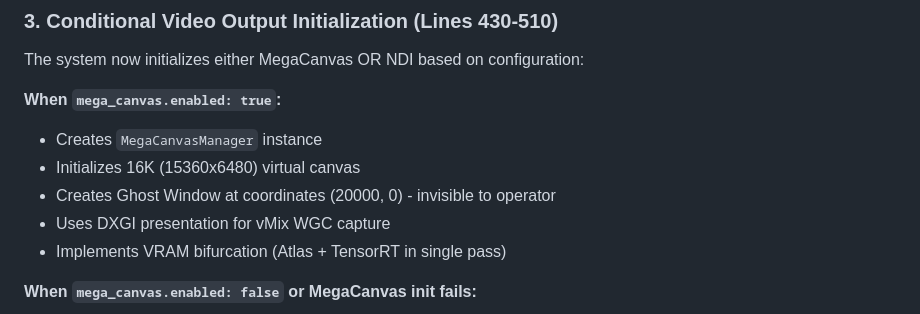
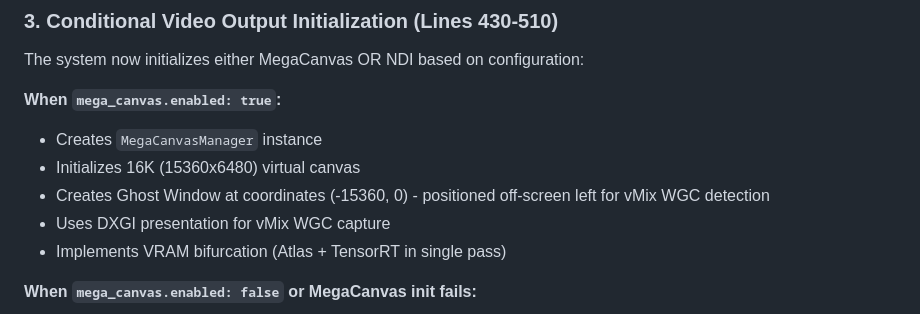
Before and after one commit to ArmanDJsan/seguimiento, a Markdown page: MEGACANVAS_FIX_SUMMARY.md, the part around the change. Rendered like a GitHub page.

```diff
--- a/MEGACANVAS_FIX_SUMMARY.md
+++ b/MEGACANVAS_FIX_SUMMARY.md
@@ -46,7 +46,7 @@ The system now initializes either MegaCanvas OR NDI based on configuration:
 **When `mega_canvas.enabled: true`:**
 - Creates `MegaCanvasManager` instance
 - Initializes 16K (15360x6480) virtual canvas
-- Creates Ghost Window at coordinates (20000, 0) - invisible to operator
+- Creates Ghost Window at coordinates (-15360, 0) - positioned off-screen left for vMix WGC detection
 - Uses DXGI presentation for vMix WGC capture
 - Implements VRAM bifurcation (Atlas + TensorRT in single pass)
 
```
Also changed, not shown: VMIX_WGC_VIDEOHUB_FIX.md (added, +239 -0 lines).
